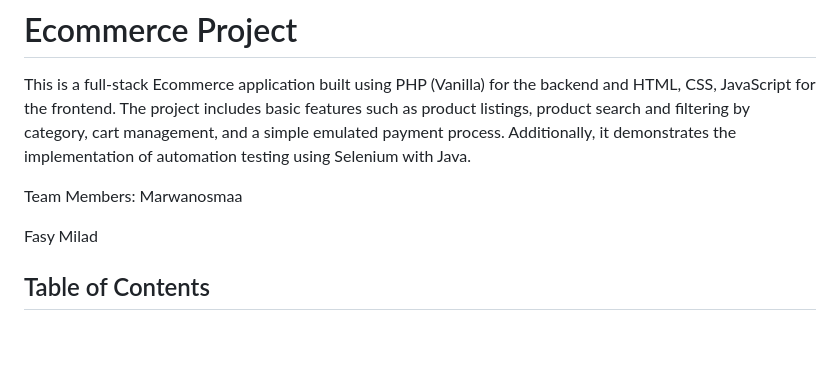
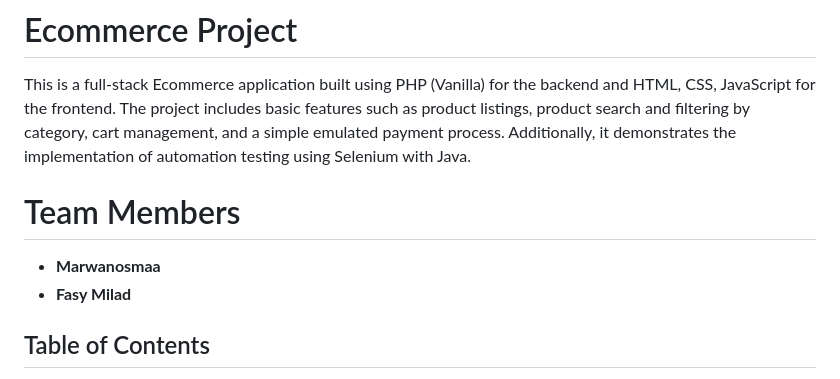
Before and after one commit to Yousefa7medmaher/SoftwareTesting_Project, a Markdown page: readme.md, the part around the change. GitHub-like rendering; blank space fills up the shorter version.

```diff
--- a/readme.md
+++ b/readme.md
@@ -2,10 +2,10 @@
 
 This is a full-stack Ecommerce application built using PHP (Vanilla) for the backend and HTML, CSS, JavaScript for the frontend. The project includes basic features such as product listings, product search and filtering by category, cart management, and a simple emulated payment process. Additionally, it demonstrates the implementation of automation testing using Selenium with Java.
 
-Team Members:
-Marwanosmaa
+# Team Members
 
-Fasy Milad
+- **Marwanosmaa**
+- **Fasy Milad**
 
 ## Table of Contents
 
```
